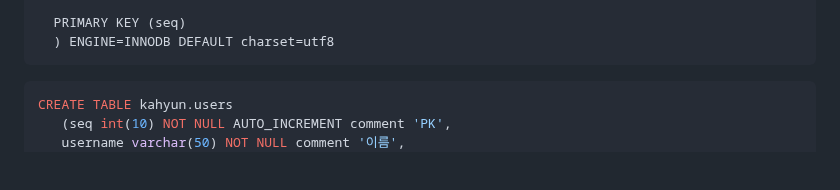
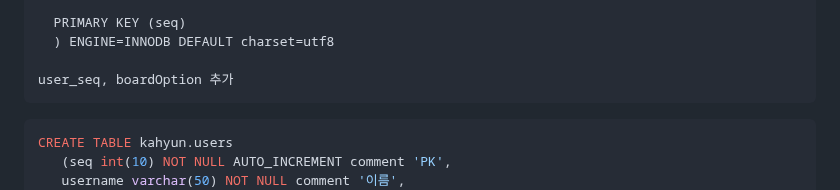
Before and after one commit to bckkingkkang/kahyun, a Markdown page: README.md, the part around the change. Rendered like a GitHub page; blank space fills up the shorter version.

````diff
--- a/README.md
+++ b/README.md
@@ -262,6 +262,8 @@ CREATE TABLE kahyun.board
 
    PRIMARY KEY (seq)
    ) ENGINE=INNODB DEFAULT charset=utf8
+
+user_seq, boardOption 추가
 ```
 
 ```mysql
````
